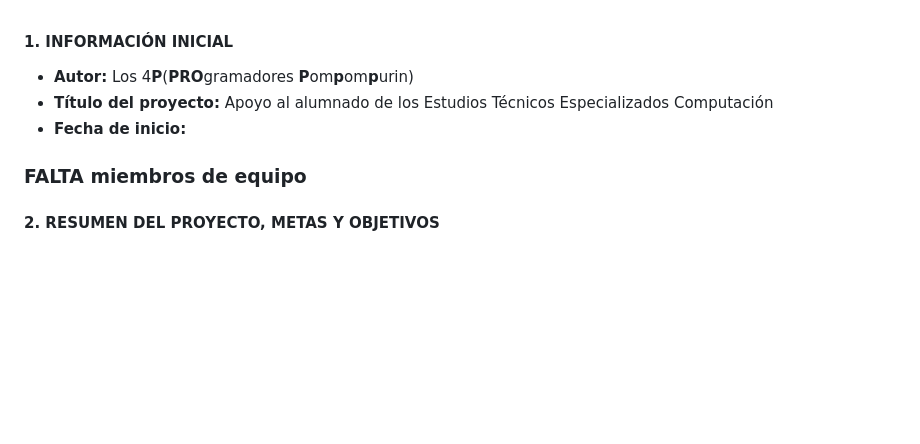
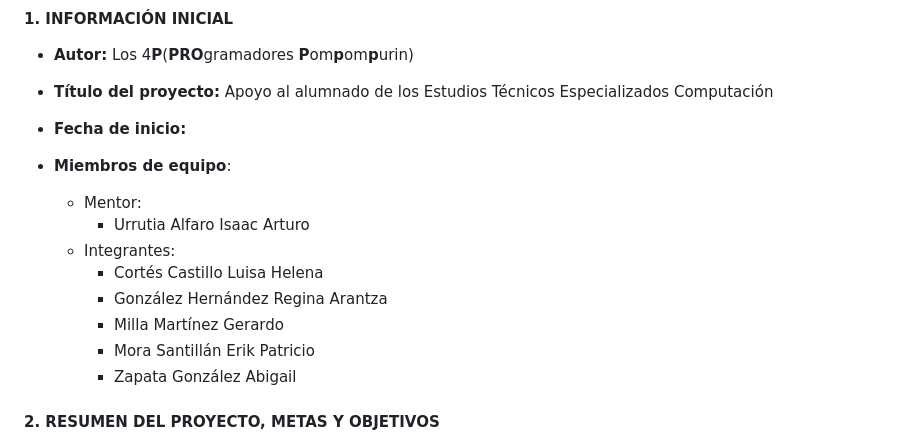
Before and after one commit to UrriIsa/ENP6-CW26-E3, a Markdown page: README.md, the part around the change. Drawn GitHub-style; blank space fills up the shorter version.

Commit message:
docs(README.md): añadir miembros de equipo

```diff
--- a/README.md
+++ b/README.md
@@ -4,7 +4,15 @@
 - **Fecha de inicio:**
 
 
-### FALTA miembros de equipo
+- **Miembros de equipo**:
+    - Mentor:
+        - Urrutia Alfaro Isaac Arturo
+    - Integrantes:
+        - Cortés Castillo Luisa Helena
+        - González Hernández Regina Arantza
+        - Milla Martínez Gerardo
+        - Mora Santillán Erik Patricio
+        - Zapata González Abigail
 
 #### 2. RESUMEN DEL PROYECTO, METAS Y OBJETIVOS
 - **Resumen:**
```
